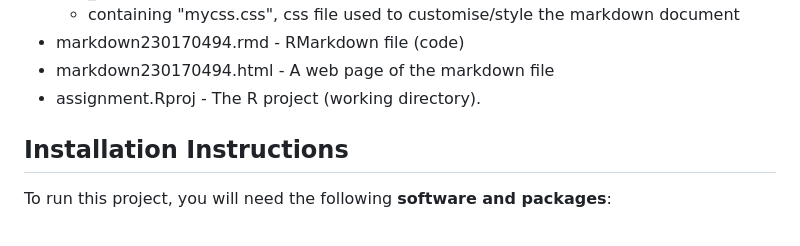
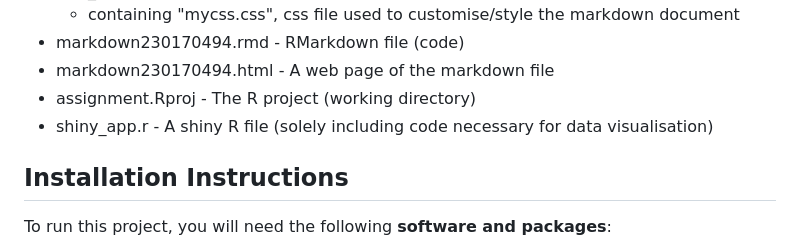
Before and after one commit to vlakex36/PSY6422_project, a Markdown page: README.md, the part around one of its changes. Drawn GitHub-style.

Commit message:
Finalised readme file (last)

```diff
--- a/README.md
+++ b/README.md
@@ -24,7 +24,8 @@ The research question for this project is “Are Democrats better than Republica
   + containing "mycss.css", css file used to customise/style the markdown document
 + markdown230170494.rmd - RMarkdown file (code)
 + markdown230170494.html - A web page of the markdown file
-+ assignment.Rproj - The R project (working directory).
++ assignment.Rproj - The R project (working directory)
++ shiny_app.r - A shiny R file (solely including code necessary for data visualisation)
 
 ## Installation Instructions
 To run this project, you will need the following **software and packages**:
```
Also changed, not shown: other parts of README.md (+0 -2 lines).
